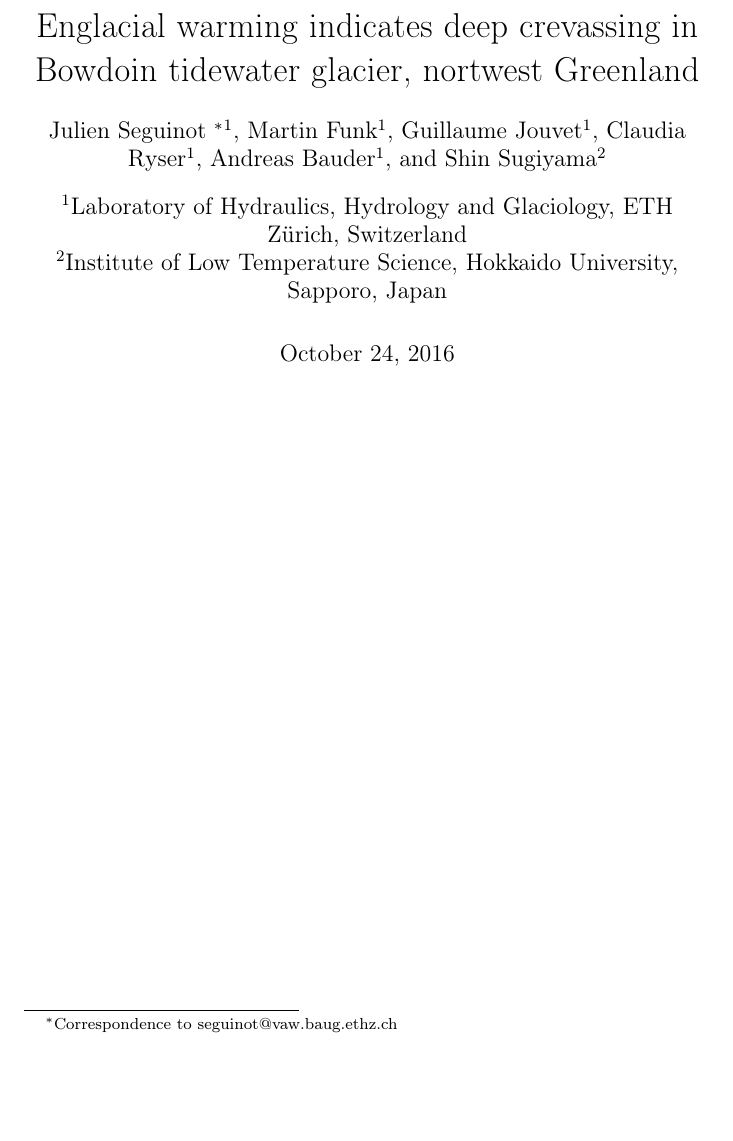
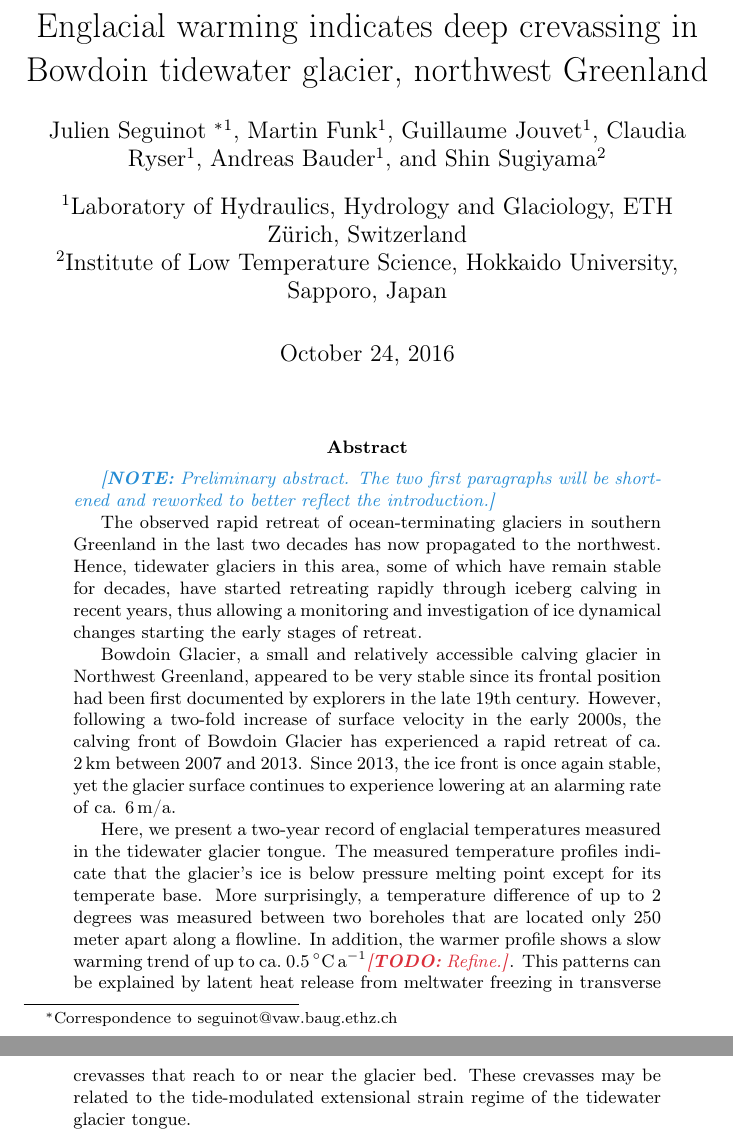
Before and after one commit to juseg/bowdoin, a LaTeX paper (temperature/bowdoin-temperature.tex): part of the page before the commit and two parts of pages 1 and 2 of 2 after it, the two joined at a grey line, cut so that both start at the same text, the shorter picture padded with empty space. Compiled offline with pdfLaTeX.

Commit message:
BOWTEM: add preliminary abstract.

```diff
--- a/temperature/bowdoin-temperature.tex
+++ b/temperature/bowdoin-temperature.tex
@@ -6,6 +16,6 @@
 
 \title{Englacial warming indicates deep crevassing in Bowdoin tidewater
-       glacier, nortwest Greenland}
+       glacier, northwest Greenland}
 
 \author[1]{Julien Seguinot
            \thanks{Correspondence to seguinot@vaw.baug.ethz.ch}}
@@ -26,6 +36,41 @@
 
 \maketitle
 
+\begin{abstract}
+
+    \note{Preliminary abstract. The two first paragraphs will be shortened and
+          reworked to better reflect the introduction.}
+
+    The observed rapid retreat of ocean-terminating glaciers in southern
+    Greenland in the last two decades has now propagated to the northwest.
+    Hence, tidewater glaciers in this area, some of which have remain stable
+    for decades, have started retreating rapidly through iceberg calving in
+    recent years, thus allowing a monitoring and investigation of ice dynamical
+    changes starting the early stages of retreat.
+
+    Bowdoin Glacier, a small and relatively accessible calving glacier in
+    Northwest Greenland, appeared to be very stable since its frontal position
+    had been first documented by explorers in the late 19th century. However,
+    following a two-fold increase of surface velocity in the early 2000s, the
+    calving front of Bowdoin Glacier has experienced a rapid retreat of ca.
+    2\,km between 2007 and 2013. Since 2013, the ice front is once again
+    stable, yet the glacier surface continues to experience lowering at an
+    alarming rate of ca. 6\,m/a.
+
+    Here, we present a two-year record of englacial temperatures measured in
+    the tidewater glacier tongue. The measured temperature profiles indicate
+    that the glacier's ice is below pressure melting point except for its
+    temperate base. More surprisingly, a temperature difference of up to 2
+    degrees was measured between two boreholes that are located only 250 meter
+    apart along a flowline. In addition, the warmer profile shows a slow
+    warming trend of up to ca.~0.5\,$^\circ$C\,a$^{-1}$\todo{Refine.}. This
+    patterns can be explained by latent heat release from meltwater freezing in
+    transverse crevasses that reach to or near the glacier bed. These crevasses
+    may be related to the tide-modulated extensional strain regime of the
+    tidewater glacier tongue.
+
+\end{abstract}
+
 % ======================================================================
 \end{document}
 % ======================================================================
```
Also changed, not shown: temperature/bowdoin-temperature.tex (10 more changed lines).
